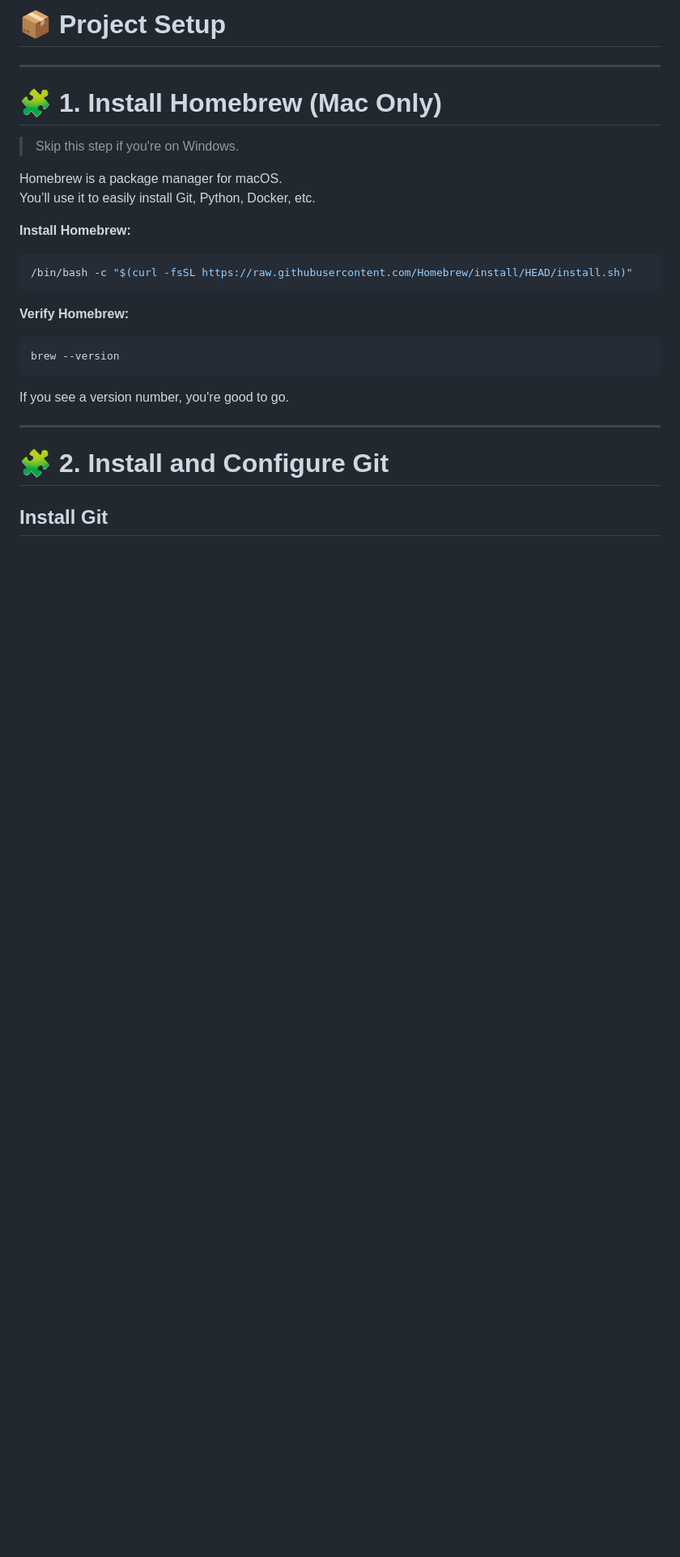
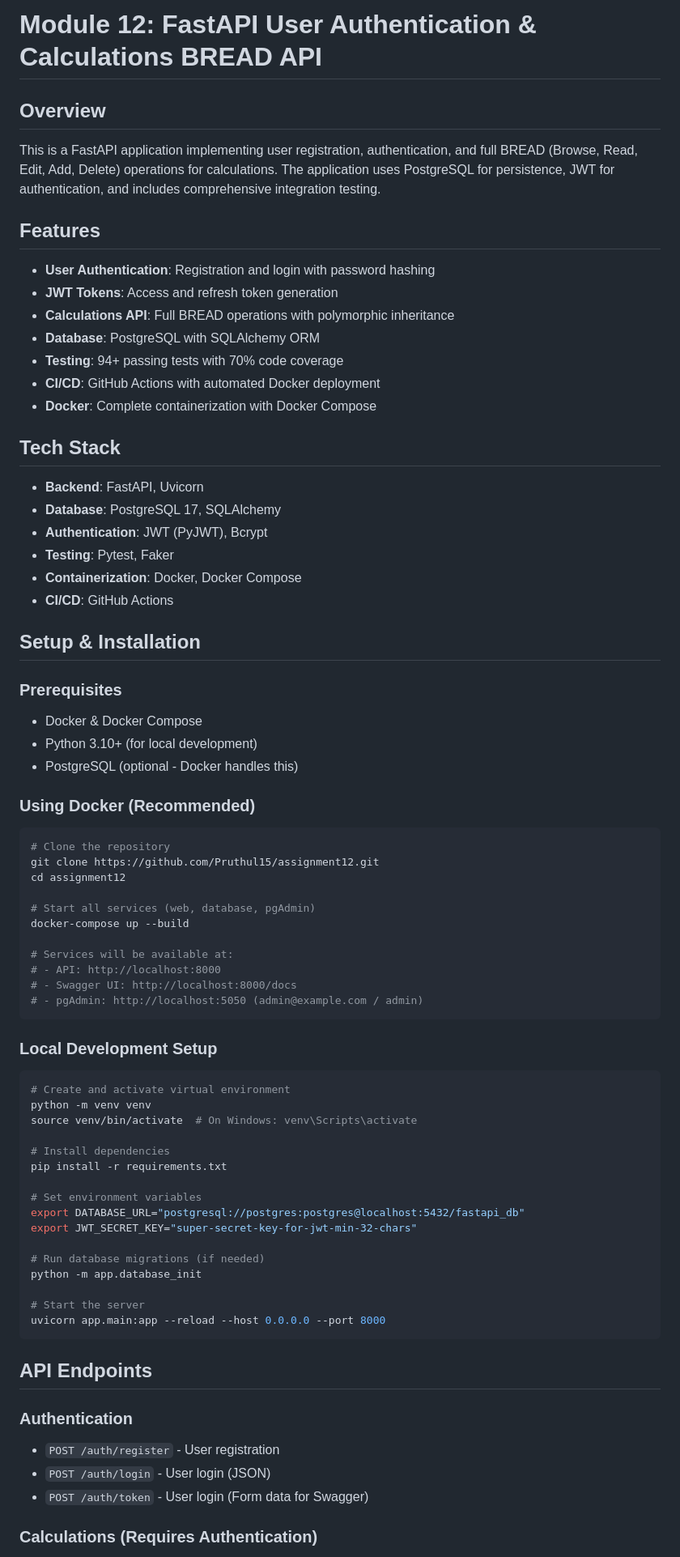
Before and after one commit to Pruthul15/assignment12, a Markdown page: README.md, the part around the change printed below. Shown: that part at 81% size. Rendered like a GitHub page; blank space fills up the shorter version.

Commit message:
Add comprehensive README documentation

````diff
--- a/README.md
+++ b/README.md
@@ -1,31 +1,80 @@
-# 📦 Project Setup
+# Module 12: FastAPI User Authentication & Calculations BREAD API
 
----
+## Overview
 
-# 🧩 1. Install Homebrew (Mac Only)
+This is a FastAPI application implementing user registration, authentication, and full BREAD (Browse, Read, Edit, Add, Delete) operations for calculations. The application uses PostgreSQL for persistence, JWT for authentication, and includes comprehensive integration testing.
 
-> Skip this step if you're on Windows.
+## Features
 
-Homebrew is a package manager for macOS.
-You’ll use it to easily install Git, Python, Docker, etc.
+- **User Authentication**: Registration and login with password hashing
+- **JWT Tokens**: Access and refresh token generation
+- **Calculations API**: Full BREAD operations with polymorphic inheritance
+- **Database**: PostgreSQL with SQLAlchemy ORM
+- **Testing**: 94+ passing tests with 70% code coverage
+- **CI/CD**: GitHub Actions with automated Docker deployment
+- **Docker**: Complete containerization with Docker Compose
 
-**Install Homebrew:**
+## Tech Stack
+
+- **Backend**: FastAPI, Uvicorn
+- **Database**: PostgreSQL 17, SQLAlchemy
+- **Authentication**: JWT (PyJWT), Bcrypt
+- **Testing**: Pytest, Faker
+- **Containerization**: Docker, Docker Compose
+- **CI/CD**: GitHub Actions
+
+## Setup & Installation
+
+### Prerequisites
+
+- Docker & Docker Compose
+- Python 3.10+ (for local development)
+- PostgreSQL (optional - Docker handles this)
+
+### Using Docker (Recommended)
 
 ```bash
-/bin/bash -c "$(curl -fsSL https://raw.githubusercontent.com/Homebrew/install/HEAD/install.sh)"
+# Clone the repository
+git clone https://github.com/Pruthul15/assignment12.git
+cd assignment12
+
+# Start all services (web, database, pgAdmin)
+docker-compose up --build
+
+# Services will be available at:
+# - API: http://localhost:8000
+# - Swagger UI: http://localhost:8000/docs
+# - pgAdmin: http://localhost:5050 (admin@example.com / admin)
 ```
 
-**Verify Homebrew:**
+### Local Development Setup
 
 ```bash
-brew --version
+# Create and activate virtual environment
+python -m venv venv
+source venv/bin/activate  # On Windows: venv\Scripts\activate
+
+# Install dependencies
+pip install -r requirements.txt
+
+# Set environment variables
+export DATABASE_URL="postgresql://postgres:postgres@localhost:5432/fastapi_db"
+export JWT_SECRET_KEY="super-secret-key-for-jwt-min-32-chars"
+
+# Run database migrations (if needed)
+python -m app.database_init
+
+# Start the server
+uvicorn app.main:app --reload --host 0.0.0.0 --port 8000
 ```
 
-If you see a version number, you're good to go.
+## API Endpoints
 
----
+### Authentication
 
-# 🧩 2. Install and Configure Git
+- `POST /auth/register` - User registration
+- `POST /auth/login` - User login (JSON)
+- `POST /auth/token` - User login (Form data for Swagger)
 
-## Install Git
+### Calculations (Requires Authentication)
 
````
Also changed, not shown: other parts of README.md (+168 -206 lines).
